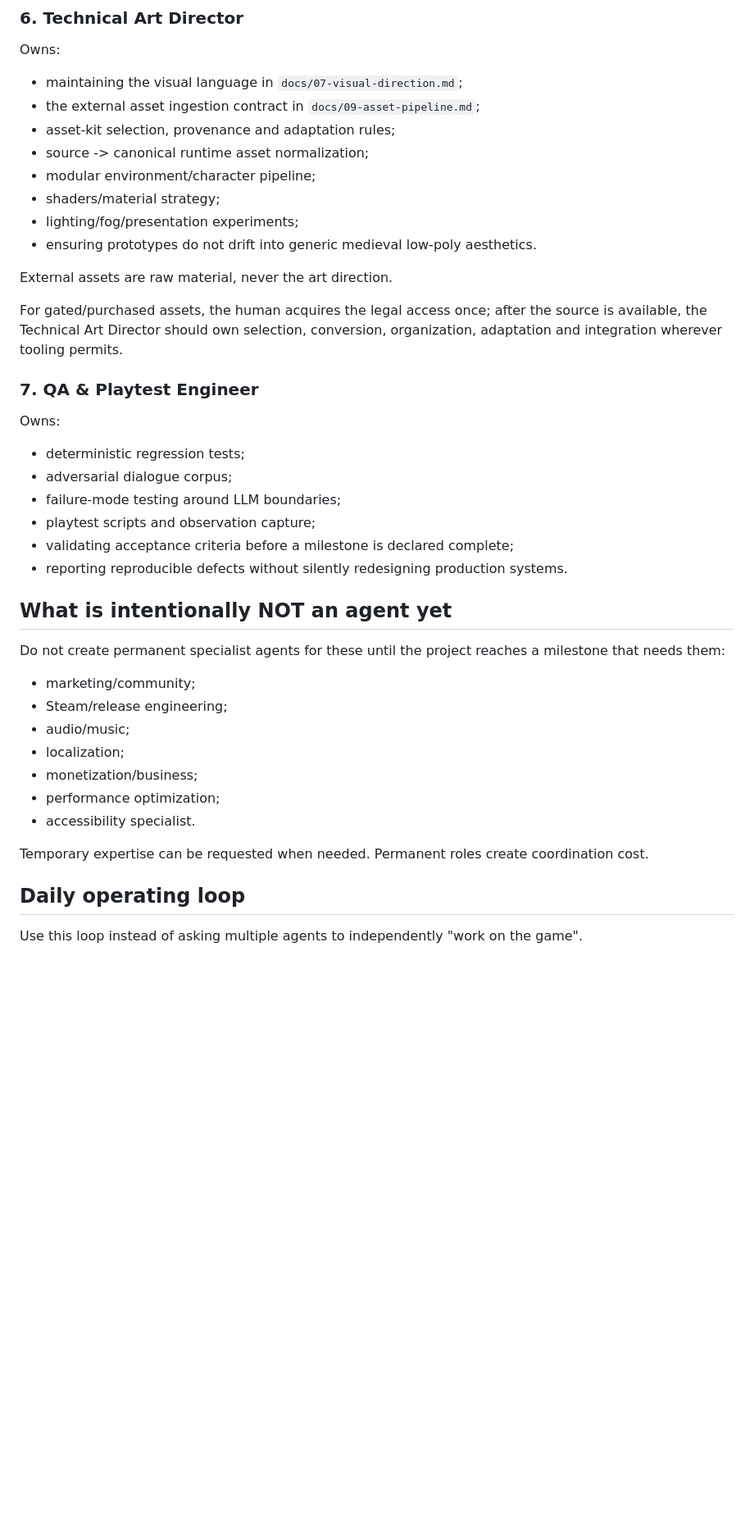
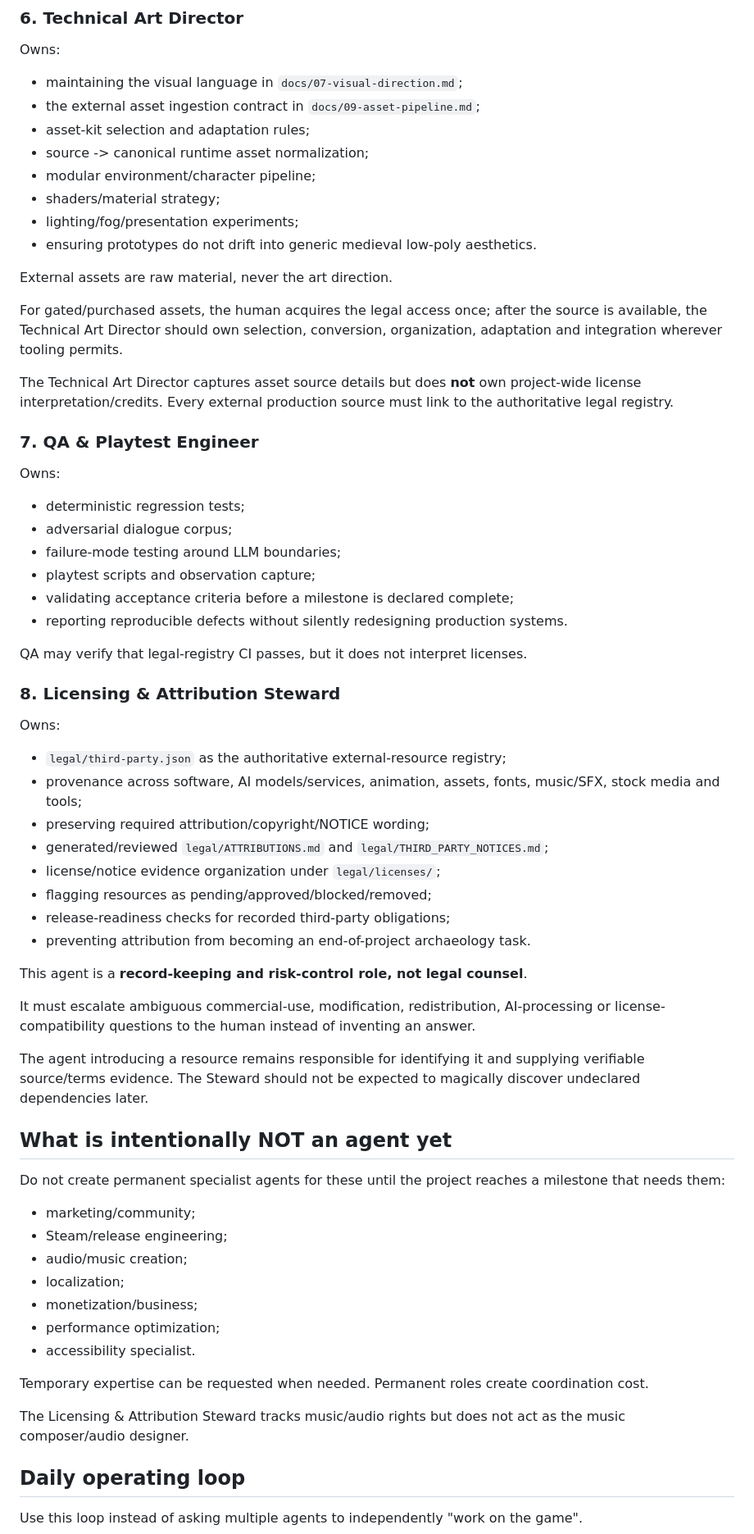
Before and after one commit to FranPerezSevilla/emergent-npc-sandbox, a Markdown page: docs/08-agent-studio-operating-model.md, the part around one of its changes. Shown at 82% size. Rendered like a GitHub page; blank space fills up the shorter version.

Commit message:
docs: add licensing steward to studio operating model

```diff
--- a/docs/08-agent-studio-operating-model.md
+++ b/docs/08-agent-studio-operating-model.md
@@ -85,7 +87,7 @@ Owns:
 
 - maintaining the visual language in `docs/07-visual-direction.md`;
 - the external asset ingestion contract in `docs/09-asset-pipeline.md`;
-- asset-kit selection, provenance and adaptation rules;
+- asset-kit selection and adaptation rules;
 - source -> canonical runtime asset normalization;
 - modular environment/character pipeline;
 - shaders/material strategy;
@@ -95,6 +97,8 @@ Owns:
 External assets are raw material, never the art direction.
 
 For gated/purchased assets, the human acquires the legal access once; after the source is available, the Technical Art Director should own selection, conversion, organization, adaptation and integration wherever tooling permits.
+
+The Technical Art Director captures asset source details but does **not** own project-wide license interpretation/credits. Every external production source must link to the authoritative legal registry.
 
 ### 7. QA & Playtest Engineer
 
@@ -107,19 +111,42 @@ Owns:
 - validating acceptance criteria before a milestone is declared complete;
 - reporting reproducible defects without silently redesigning production systems.
 
+QA may verify that legal-registry CI passes, but it does not interpret licenses.
+
+### 8. Licensing & Attribution Steward
+
+Owns:
+
+- `legal/third-party.json` as the authoritative external-resource registry;
+- provenance across software, AI models/services, animation, assets, fonts, music/SFX, stock media and tools;
+- preserving required attribution/copyright/NOTICE wording;
+- generated/reviewed `legal/ATTRIBUTIONS.md` and `legal/THIRD_PARTY_NOTICES.md`;
+- license/notice evidence organization under `legal/licenses/`;
+- flagging resources as pending/approved/blocked/removed;
+- release-readiness checks for recorded third-party obligations;
+- preventing attribution from becoming an end-of-project archaeology task.
+
+This agent is a **record-keeping and risk-control role, not legal counsel**.
+
+It must escalate ambiguous commercial-use, modification, redistribution, AI-processing or license-compatibility questions to the human instead of inventing an answer.
+
+The agent introducing a resource remains responsible for identifying it and supplying verifiable source/terms evidence. The Steward should not be expected to magically discover undeclared dependencies later.
+
 ## What is intentionally NOT an agent yet
 
 Do not create permanent specialist agents for these until the project reaches a milestone that needs them:
 
 - marketing/community;
 - Steam/release engineering;
-- audio/music;
+- audio/music creation;
 - localization;
 - monetization/business;
 - performance optimization;
 - accessibility specialist.
 
 Temporary expertise can be requested when needed. Permanent roles create coordination cost.
+
+The Licensing & Attribution Steward tracks music/audio rights but does not act as the music composer/audio designer.
 
 ## Daily operating loop
 
```
Also changed, not shown: other parts of docs/08-agent-studio-operating-model.md (+39 -11 lines).
